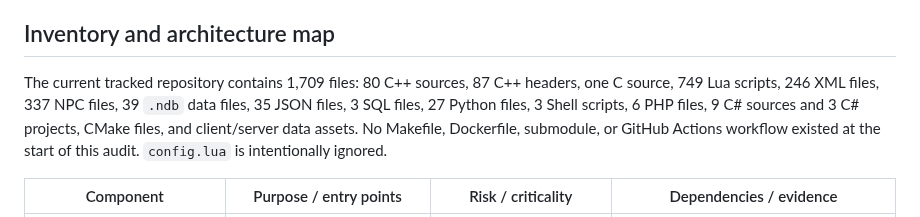
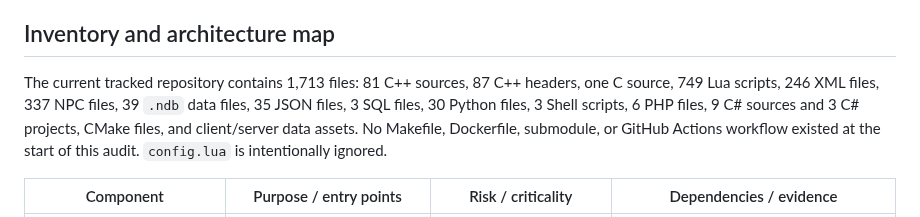
Before and after one commit to djowww/antigas-tfs, a Markdown page: docs/SECURITY_AUDIT.md, the part around the change. Drawn GitHub-style.

Commit message:
docs: refresh security audit inventory

```diff
--- a/docs/SECURITY_AUDIT.md
+++ b/docs/SECURITY_AUDIT.md
@@ -8,7 +8,7 @@
 
 ## Inventory and architecture map
 
-The current tracked repository contains 1,709 files: 80 C++ sources, 87 C++ headers, one C source, 749 Lua scripts, 246 XML files, 337 NPC files, 39 `.ndb` data files, 35 JSON files, 3 SQL files, 27 Python files, 3 Shell scripts, 6 PHP files, 9 C# sources and 3 C# projects, CMake files, and client/server data assets. No Makefile, Dockerfile, submodule, or GitHub Actions workflow existed at the start of this audit. `config.lua` is intentionally ignored.
+The current tracked repository contains 1,713 files: 81 C++ sources, 87 C++ headers, one C source, 749 Lua scripts, 246 XML files, 337 NPC files, 39 `.ndb` data files, 35 JSON files, 3 SQL files, 30 Python files, 3 Shell scripts, 6 PHP files, 9 C# sources and 3 C# projects, CMake files, and client/server data assets. No Makefile, Dockerfile, submodule, or GitHub Actions workflow existed at the start of this audit. `config.lua` is intentionally ignored.
 
 | Component | Purpose / entry points | Risk / criticality | Dependencies / evidence |
 |---|---|---|---|
```
